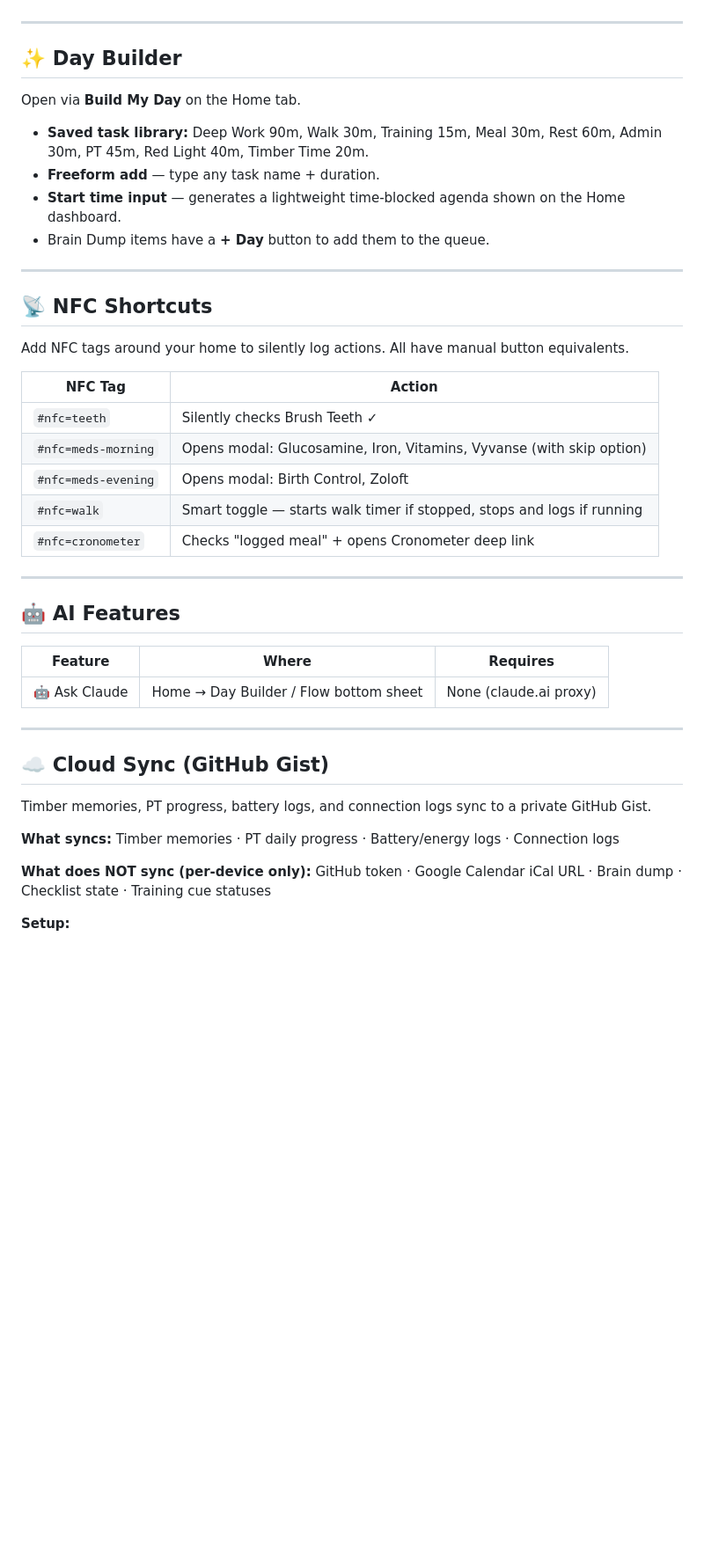
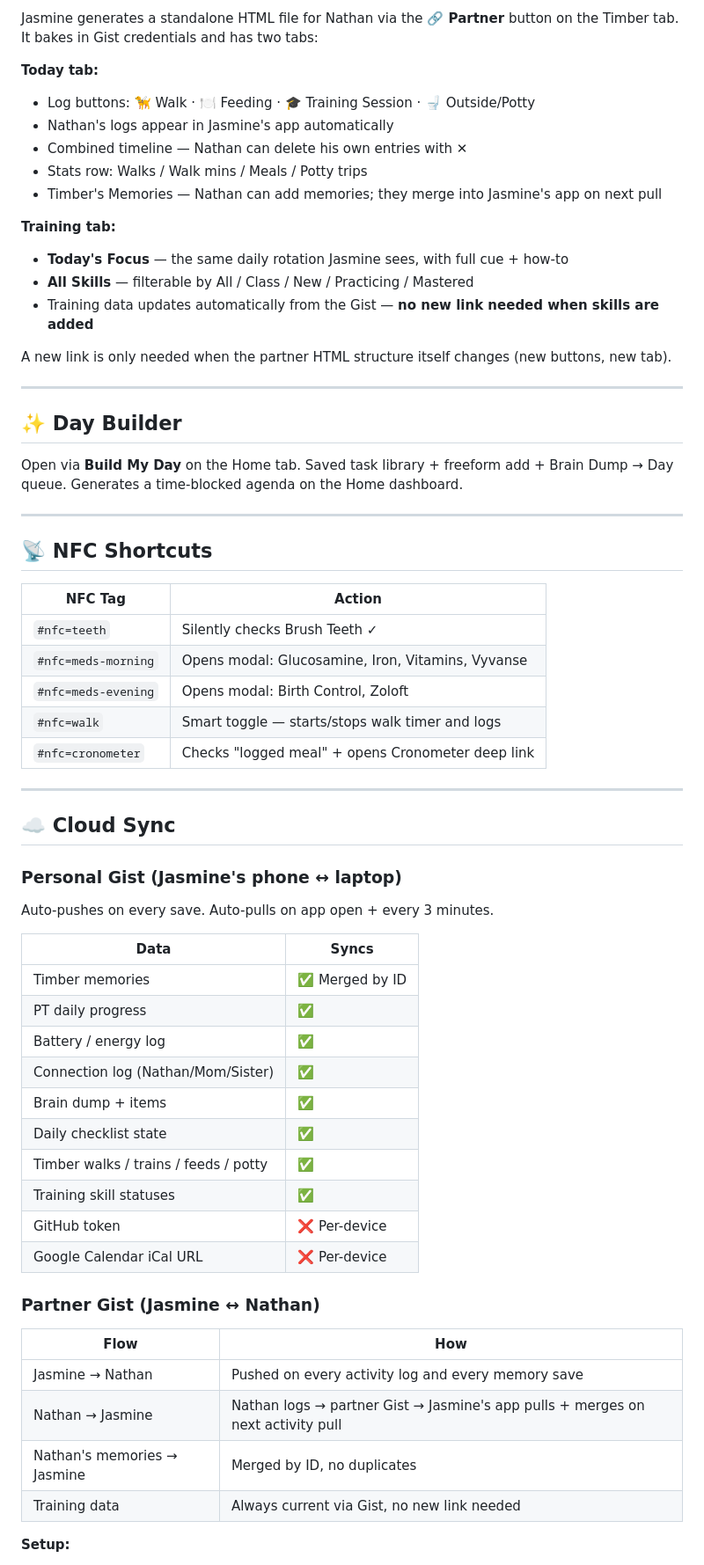
Before and after one commit to jazzy5006/life-os, a Markdown page: README.md, the part around one of its changes. Shown at 88% size. Drawn GitHub-style; blank space fills up the shorter version.

```diff
--- a/README.md
+++ b/README.md
@@ -62,44 +64,64 @@ A dedicated training reference with Timber's full cue library.
+Jasmine generates a standalone HTML file for Nathan via the **🔗 Partner** button on the Timber tab. It bakes in Gist credentials and has two tabs:
+
+**Today tab:**
+- Log buttons: 🦮 Walk · 🍽️ Feeding · 🎓 Training Session · 🚽 Outside/Potty
+- Nathan's logs appear in Jasmine's app automatically
+- Combined timeline — Nathan can delete his own entries with ✕
+- Stats row: Walks / Walk mins / Meals / Potty trips
+- Timber's Memories — Nathan can add memories; they merge into Jasmine's app on next pull
+
+**Training tab:**
+- **Today's Focus** — the same daily rotation Jasmine sees, with full cue + how-to
+- **All Skills** — filterable by All / Class / New / Practicing / Mastered
+- Training data updates automatically from the Gist — **no new link needed when skills are added**
+
+A new link is only needed when the partner HTML structure itself changes (new buttons, new tab).
 
 ---
 
 ## ✨ Day Builder
 
-Open via **Build My Day** on the Home tab.
-- **Saved task library:** Deep Work 90m, Walk 30m, Training 15m, Meal 30m, Rest 60m, Admin 30m, PT 45m, Red Light 40m, Timber Time 20m.
-- **Freeform add** — type any task name + duration.
-- **Start time input** — generates a lightweight time-blocked agenda shown on the Home dashboard.
-- Brain Dump items have a **+ Day** button to add them to the queue.
+Open via **Build My Day** on the Home tab. Saved task library + freeform add + Brain Dump → Day queue. Generates a time-blocked agenda on the Home dashboard.
 
 ---
 
 ## 📡 NFC Shortcuts
 
-Add NFC tags around your home to silently log actions. All have manual button equivalents.
-
 | NFC Tag | Action |
 |---|---|
 | `#nfc=teeth` | Silently checks Brush Teeth ✓ |
-| `#nfc=meds-morning` | Opens modal: Glucosamine, Iron, Vitamins, Vyvanse (with skip option) |
+| `#nfc=meds-morning` | Opens modal: Glucosamine, Iron, Vitamins, Vyvanse |
 | `#nfc=meds-evening` | Opens modal: Birth Control, Zoloft |
-| `#nfc=walk` | Smart toggle — starts walk timer if stopped, stops and logs if running |
+| `#nfc=walk` | Smart toggle — starts/stops walk timer and logs |
 | `#nfc=cronometer` | Checks "logged meal" + opens Cronometer deep link |
 
 ---
 
-## 🤖 AI Features
+## ☁️ Cloud Sync
 
-| Feature | Where | Requires |
-|---|---|---|
-| 🤖 Ask Claude | Home → Day Builder / Flow bottom sheet | None (claude.ai proxy) |
+### Personal Gist (Jasmine's phone ↔ laptop)
+Auto-pushes on every save. Auto-pulls on app open + every 3 minutes.
 
----
+| Data | Syncs |
+|---|---|
+| Timber memories | ✅ Merged by ID |
+| PT daily progress | ✅ |
+| Battery / energy log | ✅ |
+| Connection log (Nathan/Mom/Sister) | ✅ |
+| Brain dump + items | ✅ |
+| Daily checklist state | ✅ |
+| Timber walks / trains / feeds / potty | ✅ |
+| Training skill statuses | ✅ |
+| GitHub token | ❌ Per-device |
+| Google Calendar iCal URL | ❌ Per-device |
 
-## ☁️ Cloud Sync (GitHub Gist)
+### Partner Gist (Jasmine ↔ Nathan)
 
-Timber memories, PT progress, battery logs, and connection logs sync to a private GitHub Gist.
-
-**What syncs:** Timber memories · PT daily progress · Battery/energy logs · Connection logs
-
-**What does NOT sync (per-device only):** GitHub token · Google Calendar iCal URL · Brain dump · Checklist state · Training cue statuses
+| Flow | How |
+|---|---|
+| Jasmine → Nathan | Pushed on every activity log and every memory save |
+| Nathan → Jasmine | Nathan logs → partner Gist → Jasmine's app pulls + merges on next activity pull |
+| Nathan's memories → Jasmine | Merged by ID, no duplicates |
+| Training data | Always current via Gist, no new link needed |
 
 **Setup:**
```
Also changed, not shown: other parts of README.md (+68 -73 lines).
